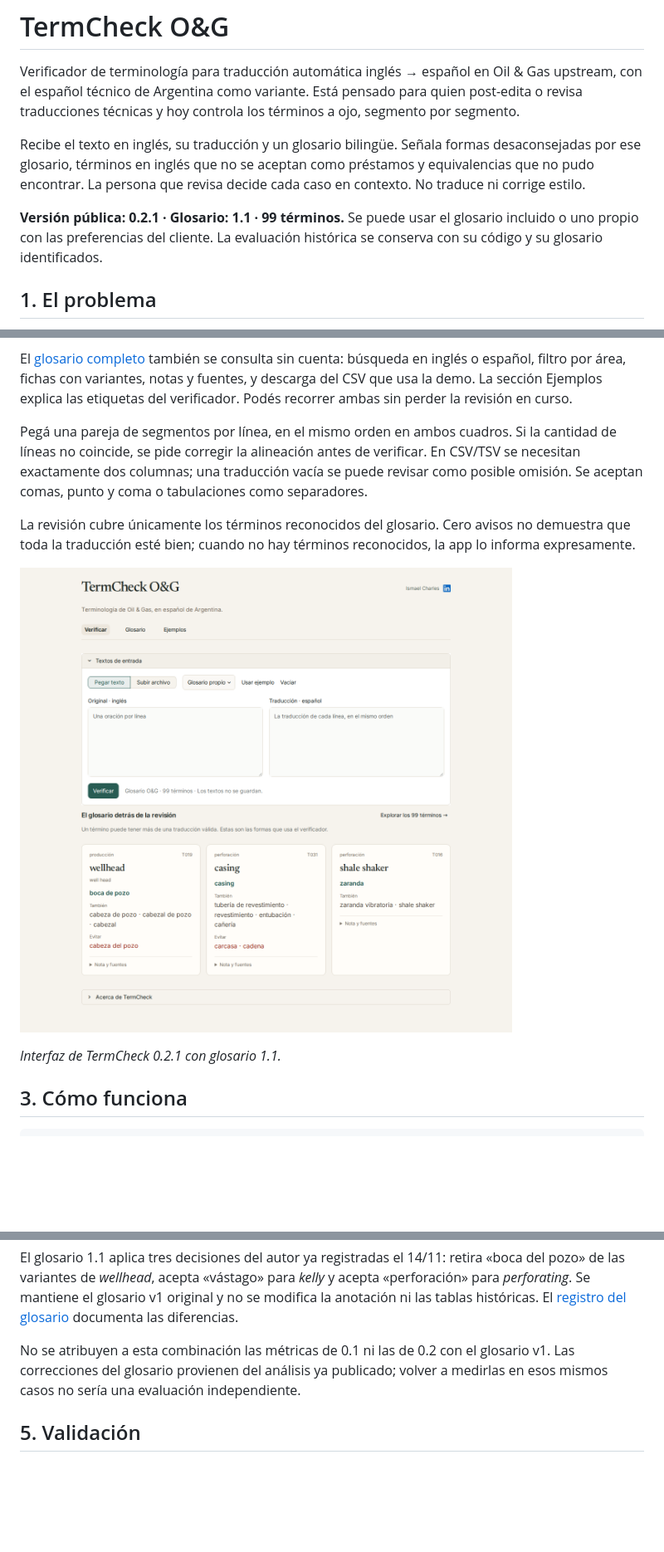
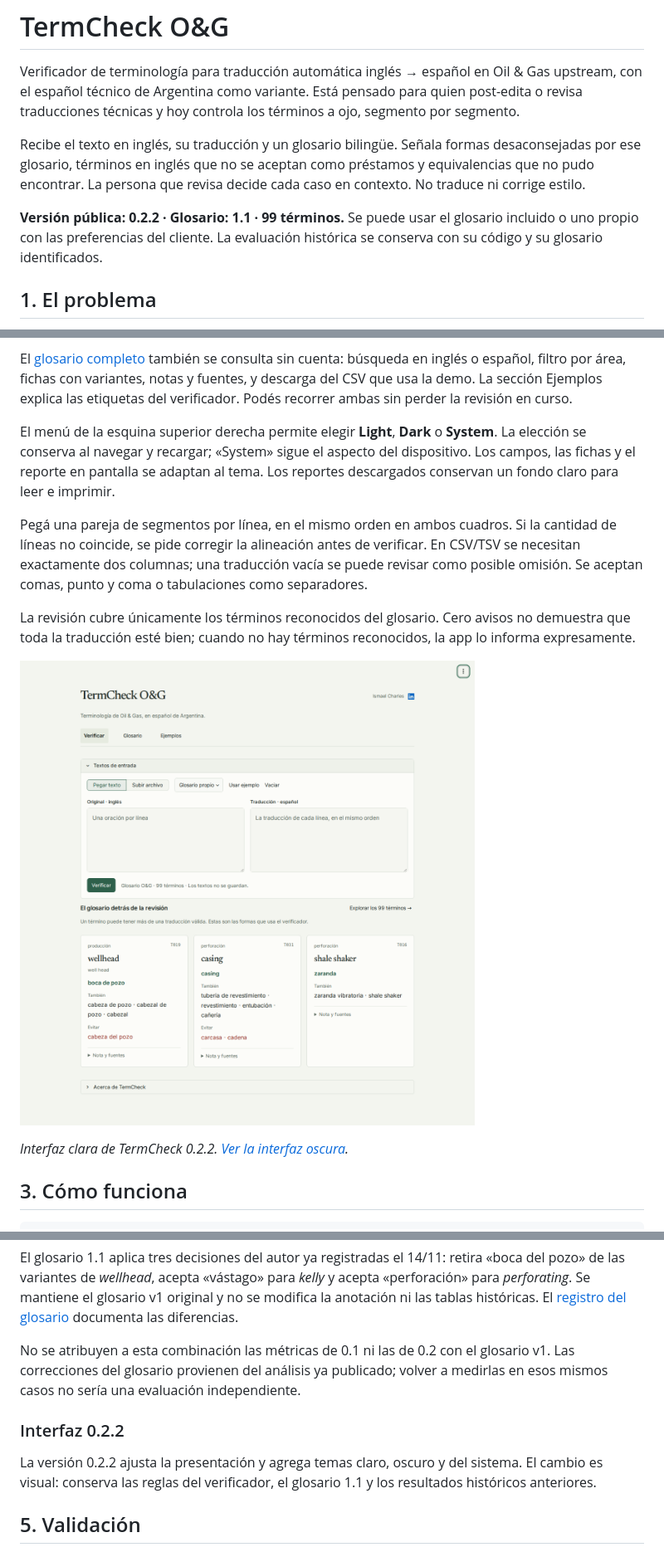
Before and after one commit to ismaelcharles/termcheck-og, a Markdown page: README.md, 3 parts joined by grey strips. Shown at 83% size. GitHub-like rendering; pictures changed too: docs/img/demo.png; blank space fills up the shorter version.

Commit message:
Refinar la interfaz y añadir temas claro y oscuro

```diff
--- a/README.md
+++ b/README.md
@@ -8,7 +8,7 @@ Recibe el texto en inglés, su traducción y un glosario bilingüe. Señala form
 términos en inglés que no se aceptan como préstamos y equivalencias que no pudo encontrar. La persona que revisa
 decide cada caso en contexto. No traduce ni corrige estilo.
 
-**Versión pública: 0.2.1 · Glosario: 1.1 · 99 términos.** Se puede usar el glosario incluido o uno propio con las
+**Versión pública: 0.2.2 · Glosario: 1.1 · 99 términos.** Se puede usar el glosario incluido o uno propio con las
 preferencias del cliente. La evaluación histórica se conserva con su código y su glosario identificados.
 
 ## 1. El problema
@@ -54,6 +54,10 @@ El [glosario completo](https://termcheck.aval.site/demo/glosario) también se co
 inglés o español, filtro por área, fichas con variantes, notas y fuentes, y descarga del CSV que usa la demo.
 La sección Ejemplos explica las etiquetas del verificador. Podés recorrer ambas sin perder la revisión en curso.
 
+El menú de la esquina superior derecha permite elegir **Light**, **Dark** o **System**. La elección se conserva
+al navegar y recargar; «System» sigue el aspecto del dispositivo. Los campos, las fichas y el reporte en pantalla
+se adaptan al tema. Los reportes descargados conservan un fondo claro para leer e imprimir.
+
 Pegá una pareja de segmentos por línea, en el mismo orden en ambos cuadros. Si la cantidad de líneas no coincide,
 se pide corregir la alineación antes de verificar. En CSV/TSV se necesitan exactamente dos columnas; una traducción
 vacía se puede revisar como posible omisión. Se aceptan comas, punto y coma o tabulaciones como separadores.
@@ -63,7 +67,7 @@ esté bien; cuando no hay términos reconocidos, la app lo informa expresamente.
 
 ![La portada del verificador con acceso al glosario, ejemplos y fichas de términos](docs/img/demo.png)
 
-*Interfaz de TermCheck 0.2.1 con glosario 1.1.*
+*Interfaz clara de TermCheck 0.2.2. [Ver la interfaz oscura](docs/img/demo-oscuro.png).*
 
 ## 3. Cómo funciona
 
@@ -257,6 +261,11 @@ documenta las diferencias.
 No se atribuyen a esta combinación las métricas de 0.1 ni las de 0.2 con el glosario v1. Las correcciones del glosario
 provienen del análisis ya publicado; volver a medirlas en esos mismos casos no sería una evaluación independiente.
 
+### Interfaz 0.2.2
+
+La versión 0.2.2 ajusta la presentación y agrega temas claro, oscuro y del sistema. El cambio es visual: conserva
+las reglas del verificador, el glosario 1.1 y los resultados históricos anteriores.
+
 ## 5. Validación
 
 No hubo entrevistas ni pruebas con traductores. El plan original preveía mostrarle la herramienta a entre 3 y 5
```
Also changed, not shown: docs/img/demo-oscuro.png (added), 5 other files.
